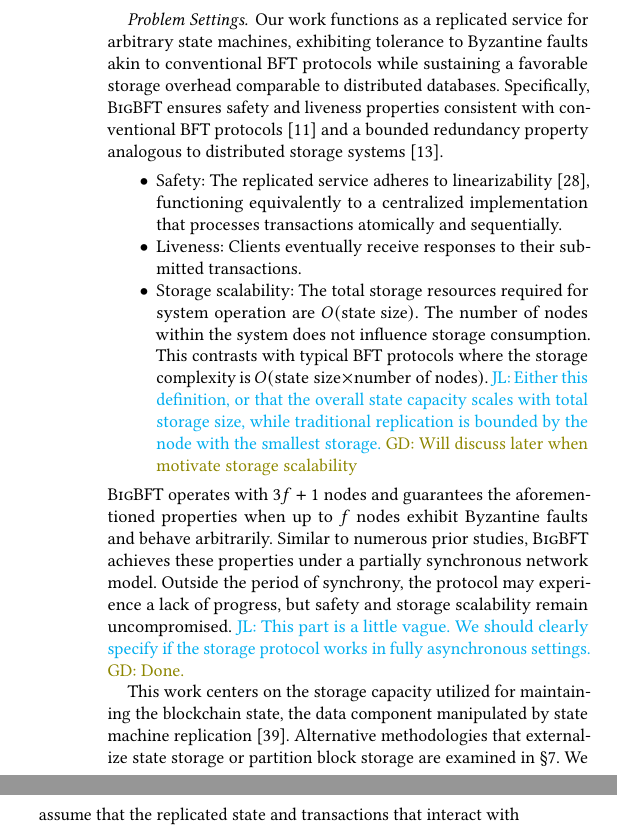
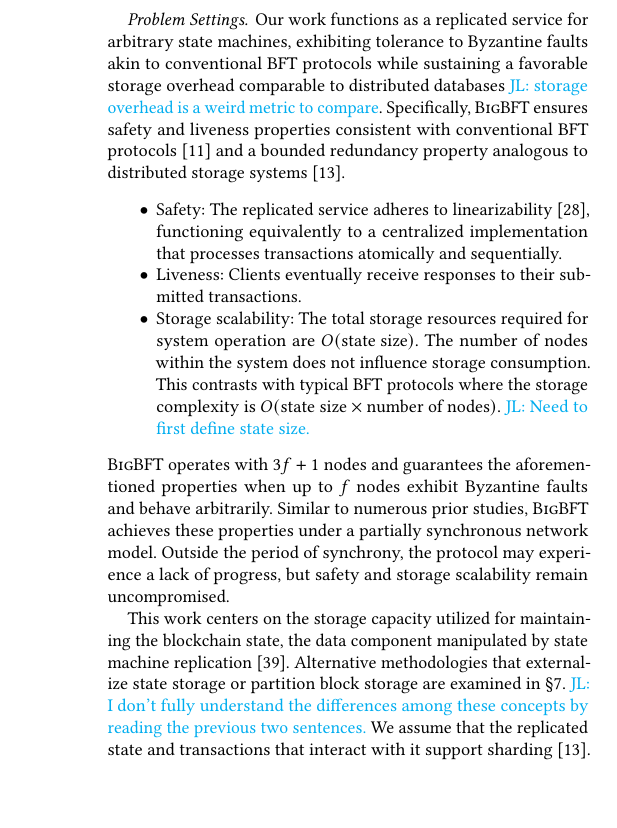
Before and after one commit to sgdxbc/bigbft-paper, a LaTeX document (paper.tex, which reads sections/background.tex): two parts of the columns of page 2 of 11 before the commit and part of one column of page 2 of 11 after it, the two joined at a grey line, cut so that both start at the same text, the shorter picture padded with empty space. Compiled offline with pdfLaTeX; a LaTeX package or settings file that is missing is left out.

Commit message:
background: comments

```diff
--- a/sections/background.tex
+++ b/sections/background.tex
@@ -2,7 +2,7 @@
 \label{sec:bg}
 
 \paragraph{Problem Settings.}
-Our work functions as a replicated service for arbitrary state machines, exhibiting tolerance to Byzantine faults akin to conventional BFT protocols while sustaining a favorable storage overhead comparable to distributed databases.
+Our work functions as a replicated service for arbitrary state machines, exhibiting tolerance to Byzantine faults akin to conventional BFT protocols while sustaining a favorable storage overhead comparable to distributed databases \lijl{storage overhead is a weird metric to compare}.
 Specifically, \sys ensures safety and liveness properties consistent with conventional BFT protocols~\cite{pbft} and a bounded redundancy property analogous to distributed storage systems~\cite{corbett2013spanner}.
 \begin{itemize}
     \item Safety: The replicated service adheres to linearizability~\cite{herlihy1987axioms}, functioning equivalently to a centralized implementation that processes transactions atomically and sequentially.
@@ -10,12 +10,11 @@ Specifically, \sys ensures safety and liveness properties consistent with conven
     \item Storage scalability: The total storage resources required for system operation are $O(\text{state size})$.
     The number of nodes within the system does not influence storage consumption.
     This contrasts with typical BFT protocols where the storage complexity is $O(\text{state size} \times \text{number of nodes})$.
-    \lijl{Either this definition, or that the overall state capacity scales with total storage size, while traditional replication is bounded by the node with the smallest storage.} \gd{Will discuss later when motivate storage scalability}
+    \lijl{Need to first define state size.}
 \end{itemize}
 \sys operates with $3f+1$ nodes and guarantees the aforementioned properties when up to $f$ nodes exhibit Byzantine faults and behave arbitrarily.
 Similar to numerous prior studies, \sys achieves these properties under a partially synchronous network model.
 Outside the period of synchrony, the protocol may experience a lack of progress, but safety and storage scalability remain uncompromised.
-\lijl{This part is a little vague. We should clearly specify if the storage protocol works in fully asynchronous settings.} \gd{Done.}
 
 % \gd{``Spoiler'' here or just mention in approach?}
 % Unlike the previous works where the liveness property mostly concerns the network coordination (\eg continuous leader changes), in this work, the liveness additionally covers (and in fact focuses on) the \emph{availability} of the state.
@@ -24,6 +23,7 @@ Outside the period of synchrony, the protocol may experience a lack of progress,
 
 This work centers on the storage capacity utilized for maintaining the blockchain state, the data component manipulated by state machine replication~\cite{lamport1978implementation}.
 Alternative methodologies that externalize state storage or partition block storage are examined in \autoref{sec:rel}.
+\lijl{I don't fully understand the differences among these concepts by reading the previous two sentences.}
 We assume that the replicated state and transactions that interact with it support sharding~\cite{corbett2013spanner}.
 The state should be divisible into a specific number of shards
 \footnote{
```
